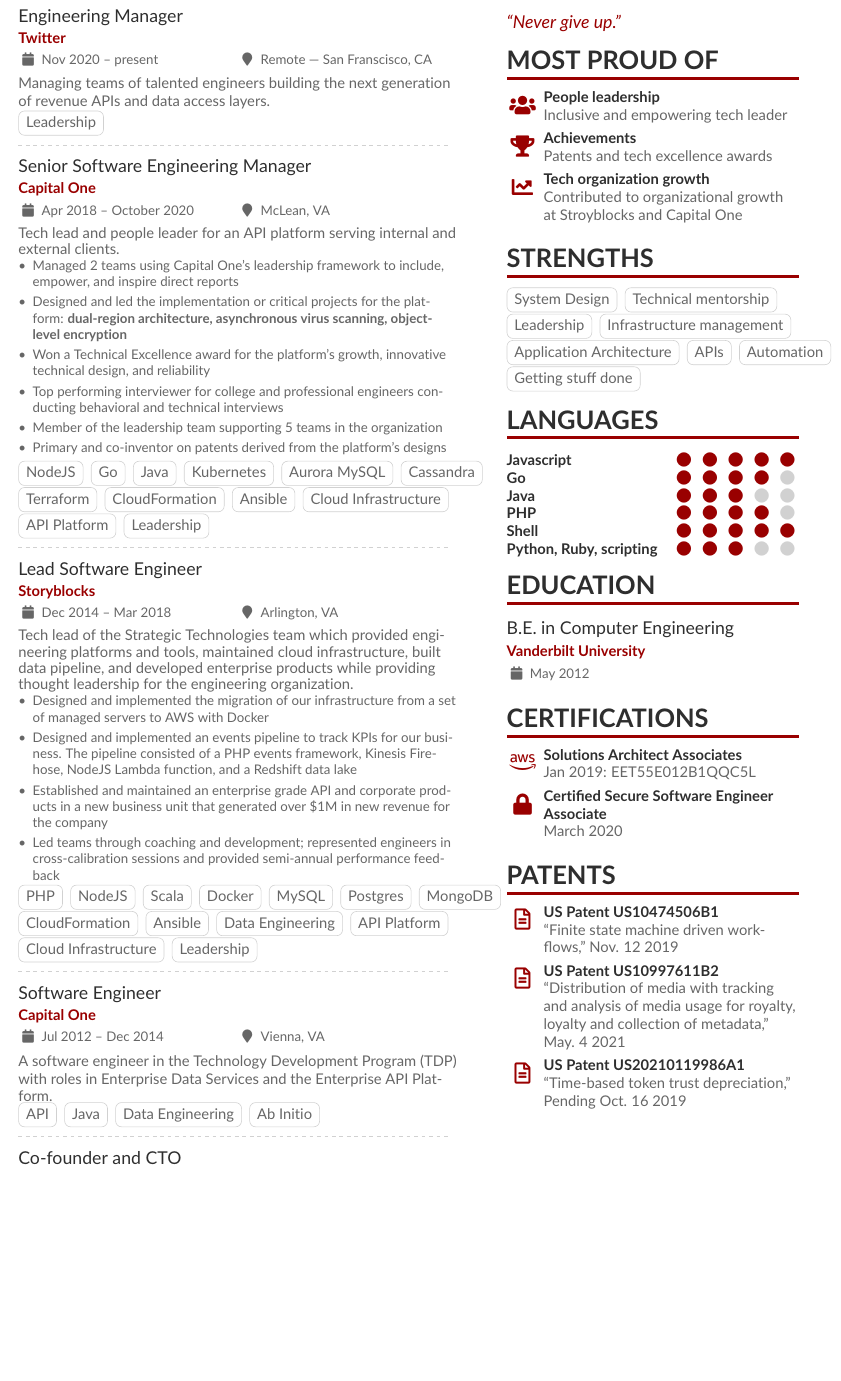
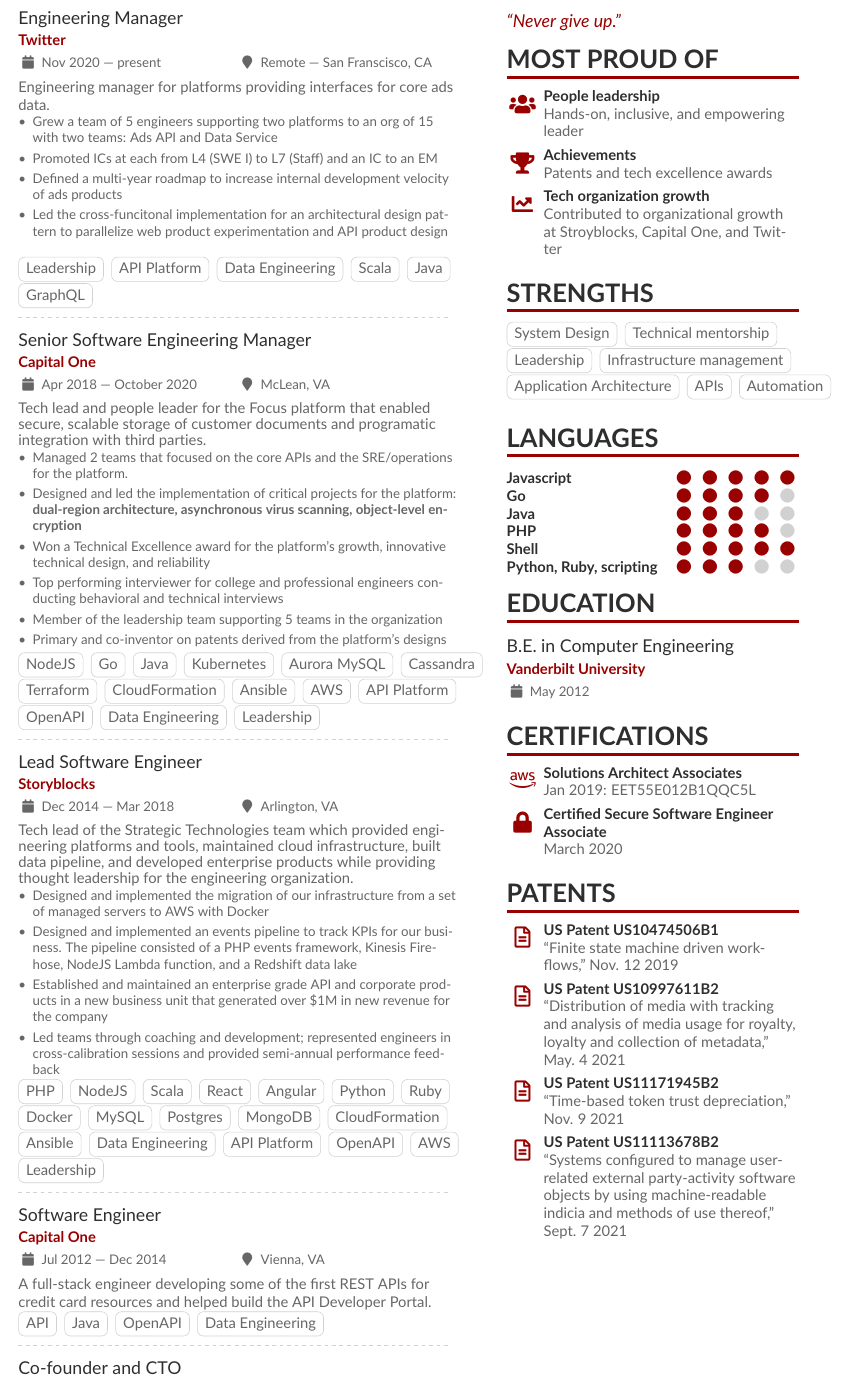
Before and after one commit to grocky/resume, a LaTeX CV (Rocky_Gray_Resume.tex): part of the page, cut so that both start at the same text, the shorter picture padded with empty space. Compiled offline with pdfLaTeX.

Commit message:
flesh out Twitter experience

```diff
--- a/Rocky_Gray_Resume.tex
+++ b/Rocky_Gray_Resume.tex
@@ -1,10 +1,10 @@
 %%%%%%%%%%%%%%%%%
 % Derived from: https://github.com/liantze/AltaCV/blob/3881643ca22c17e01f4860a44d449ae8b32e63e8/sample.tex
-%%%%%%%%%%%%%%%%
+%%%%%%%%%%%%%%%%%
 
 \documentclass[10pt,a4paper,ragged2e,withhyper]{altacv}
 
-\geometry{left=1.2cm,right=1.2cm,top=1.25cm,bottom=1.25cm,columnsep=1.2cm,paperheight=14.5in}
+\geometry{left=1.2cm,right=1.2cm,top=1.25cm,bottom=1.25cm,columnsep=1.2cm,paperheight=16.5in}
 
 % The paracol package lets you typeset columns of text in parallel
 \usepackage{paracol}
@@ -58,18 +58,31 @@
 
 \cvsection{Experience}
 
-\cvevent{Engineering Manager}{Twitter}{Nov 2020 -- present}{Remote --- San Franscisco, CA}
-Managing teams of talented engineers building the next generation of revenue APIs and data access layers.
+\cvevent{Engineering Manager}{Twitter}{Nov 2020 --- present}{Remote --- San Franscisco, CA}
+
+Engineering manager for platforms providing interfaces for core ads data.
+
+\begin{itemize}
+\item Grew a team of 5 engineers supporting two platforms to an org of 15 with two teams: Ads API and Data Service
+\item Promoted ICs at each from L4 (SWE I) to L7 (Staff) and an IC to an EM
+\item Defined a multi-year roadmap to increase internal development velocity of ads products
+\item Led the cross-funcitonal implementation for an architectural design pattern to parallelize web product experimentation and API product design
+\end{itemize}
 
 \cvtag{Leadership}
+\cvtag{API Platform}
+\cvtag{Data Engineering}
+\cvtag{Scala}
+\cvtag{Java}
+\cvtag{GraphQL}
 
 \divider{}
 
-\cvevent{Senior Software Engineering Manager}{Capital One}{Apr 2018 -- October 2020}{McLean, VA}
-Tech lead and people leader for an API platform serving internal and external clients.
+\cvevent{Senior Software Engineering Manager}{Capital One}{Apr 2018 --- October 2020}{McLean, VA}
+Tech lead and people leader for the Focus platform that enabled secure, scalable storage of customer documents and programatic integration with third parties.
 \begin{itemize}
-\item Managed 2 teams using Capital One's leadership framework to include, empower, and inspire direct reports
-\item Designed and led the implementation or critical projects for the platform: \textbf{dual-region architecture, asynchronous virus scanning, object-level encryption}
+\item Managed 2 teams that focused on the core APIs and the SRE/operations for the platform.
+\item Designed and led the implementation of critical projects for the platform: \textbf{dual-region architecture, asynchronous virus scanning, object-level encryption}
 \item Won a Technical Excellence award for the platform's growth, innovative technical design, and reliability
 \item Top performing interviewer for college and professional engineers conducting behavioral and technical interviews
 \item Member of the leadership team supporting 5 teams in the organization
@@ -85,13 +98,15 @@
 \cvtag{Terraform}
 \cvtag{CloudFormation}
 \cvtag{Ansible}
-\cvtag{Cloud Infrastructure}
+\cvtag{AWS}
 \cvtag{API Platform}
+\cvtag{OpenAPI}
+\cvtag{Data Engineering}
 \cvtag{Leadership}
 
 \divider{}
 
-\cvevent{Lead Software Engineer}{Storyblocks}{Dec 2014 -- Mar 2018}{Arlington, VA}
+\cvevent{Lead Software Engineer}{Storyblocks}{Dec 2014 --- Mar 2018}{Arlington, VA}
 Tech lead of the Strategic Technologies team which provided engineering platforms and tools, maintained cloud infrastructure, built data pipeline, and developed enterprise products while providing thought leadership for the engineering organization.
 \begin{itemize}
 \item Designed and implemented the migration of our infrastructure from a set of managed servers to AWS with Docker
@@ -103,6 +118,10 @@
 \cvtag{PHP}
 \cvtag{NodeJS}
 \cvtag{Scala}
+\cvtag{React}
+\cvtag{Angular}
+\cvtag{Python}
+\cvtag{Ruby}
 \cvtag{Docker}
 \cvtag{MySQL}
 \cvtag{Postgres}
@@ -111,21 +130,21 @@
 \cvtag{Ansible}
 \cvtag{Data Engineering}
 \cvtag{API Platform}
-\cvtag{Cloud Infrastructure}
+\cvtag{OpenAPI}
+\cvtag{AWS}
 \cvtag{Leadership}
 
 \divider{}
 
-\cvevent{Software Engineer}{Capital One}{Jul 2012 -- Dec 2014}{Vienna, VA}
-A software engineer in the Technology Development Program (TDP) with roles in Enterprise Data Services and the Enterprise
-API Platform.
+\cvevent{Software Engineer}{Capital One}{Jul 2012 --- Dec 2014}{Vienna, VA}
+A full-stack engineer developing some of the first REST APIs for credit card resources and helped build the \href{https://developer.capitalone.com}{API Developer Portal}.
 
 \cvtag{API}
 \cvtag{Java}
+\cvtag{OpenAPI}
 \cvtag{Data Engineering}
-\cvtag{Ab Initio}
 
 \divider{}
 
-\cvevent{Co-founder and CTO}{FlashCrystal}{Jun 2012 -- present}{Nashville, TN}
+\cvevent{Co-founder and CTO}{FlashCrystal}{Jun 2012 --- present}{Nashville, TN}
 
@@ -135,6 +154,7 @@
 \cvtag{PHP}
 \cvtag{NodeJS}
 \cvtag{Cloud Infrastructure}
+\cvtag{NFC}
 
 %% Switch to the right column. This will now automatically move to the second
 %% page if the content is too long.
@@ -147,11 +167,11 @@
 
 \cvsection{Most Proud of}
 
-\cvachievement{\faUsers}{People leadership}{Inclusive and empowering tech leader}
+\cvachievement{\faUsers}{People leadership}{Hands-on, inclusive, and empowering leader}
 
 \cvachievement{\faTrophy}{Achievements}{Patents and tech excellence awards}
 
-\cvachievement{\faChartLine}{Tech organization growth}{Contributed to organizational growth at Stroyblocks and Capital One}
+\cvachievement{\faChartLine}{Tech organization growth}{Contributed to organizational growth at Stroyblocks, Capital One, and Twitter}
 
 \cvsection{Strengths}
 
@@ -162,7 +182,6 @@
 \cvtag{Application Architecture}
 \cvtag{APIs}
 \cvtag{Automation}
-\cvtag{Getting stuff done}
 
 \cvsection{Languages}
 \cvskill{Javascript}{5}
@@ -183,7 +202,8 @@
 \cvsection{Patents}
 \cvpatent{Finite state machine driven workflows}{Nov. 12 2019}{US10474506B1}
 \cvpatent{Distribution of media with tracking and analysis of media usage for royalty, loyalty and collection of metadata}{May. 4 2021}{US10997611B2}
-\cvpatent{Time-based token trust depreciation}{Pending Oct. 16 2019}{US20210119986A1}
+\cvpatent{Time-based token trust depreciation}{Nov. 9 2021}{US11171945B2}
+\cvpatent{Systems configured to manage user-related external party-activity software objects by using machine-readable indicia and methods of use thereof}{Sept. 7 2021}{US11113678B2}
 
 \vspace*{\fill}
 
```
Also changed, not shown: docs/Rocky_Gray_Resume.pdf, Rocky_Gray_Resume.tex (4 more changed lines).
